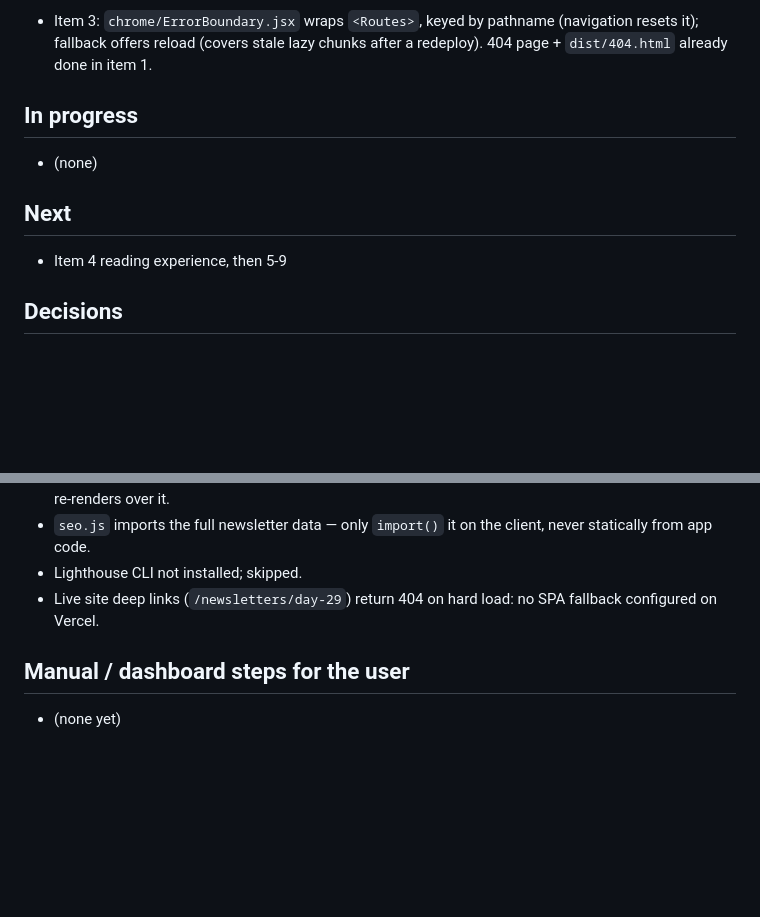
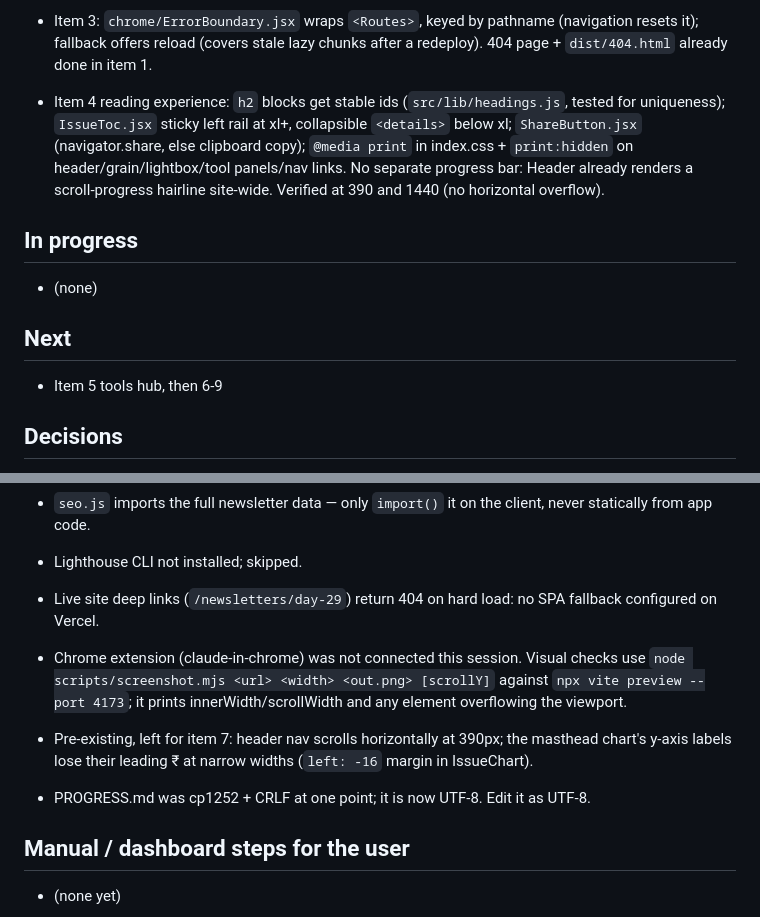
Before and after one commit to shanzxt/Shan, a Markdown page: PROGRESS.md, 2 parts joined by grey strips. GitHub-like rendering; blank space fills up the shorter version.

Commit message:
Update progress log after reading-experience pass
Co-Authored-By: Claude Opus 5.5 <noreply@anthropic.com>

```diff
--- a/PROGRESS.md
+++ b/PROGRESS.md
@@ -20,12 +20,16 @@ Branch: `feature/next-level` (from `staging`). Nothing pushed; commit locally on
   Chart images: PNG 90-380 kB -> WebP 45-170 kB.
 - Item 3: `chrome/ErrorBoundary.jsx` wraps `<Routes>`, keyed by pathname (navigation resets it); fallback offers
   reload (covers stale lazy chunks after a redeploy). 404 page + `dist/404.html` already done in item 1.
+- Item 4 reading experience: `h2` blocks get stable ids (`src/lib/headings.js`, tested for uniqueness); `IssueToc.jsx`
+  sticky left rail at xl+, collapsible `<details>` below xl; `ShareButton.jsx` (navigator.share, else clipboard copy);
+  `@media print` in index.css + `print:hidden` on header/grain/lightbox/tool panels/nav links. No separate progress bar:
+  Header already renders a scroll-progress hairline site-wide. Verified at 390 and 1440 (no horizontal overflow).
 
 ## In progress
 - (none)
 
 ## Next
-- Item 4 reading experience, then 5-9
+- Item 5 tools hub, then 6-9
 
 ## Decisions
 - Site URL for canonical/sitemap/feed: `https://www.shantests.in` (live domain per user; README/CLAUDE.md still say shantanusomwanshi.com).
@@ -44,5 +48,12 @@ Branch: `feature/next-level` (from `staging`). Nothing pushed; commit locally on
 - Lighthouse CLI not installed; skipped.
 - Live site deep links (`/newsletters/day-29`) return 404 on hard load: no SPA fallback configured on Vercel.
 
+- Chrome extension (claude-in-chrome) was not connected this session. Visual checks use `node scripts/screenshot.mjs
+  <url> <width> <out.png> [scrollY]` against `npx vite preview --port 4173`; it prints innerWidth/scrollWidth and any
+  element overflowing the viewport.
+- Pre-existing, left for item 7: header nav scrolls horizontally at 390px; the masthead chart's y-axis labels lose
+  their leading ₹ at narrow widths (`left: -16` margin in IssueChart).
+- PROGRESS.md was cp1252 + CRLF at one point; it is now UTF-8. Edit it as UTF-8.
+
 ## Manual / dashboard steps for the user
 - (none yet)
```
